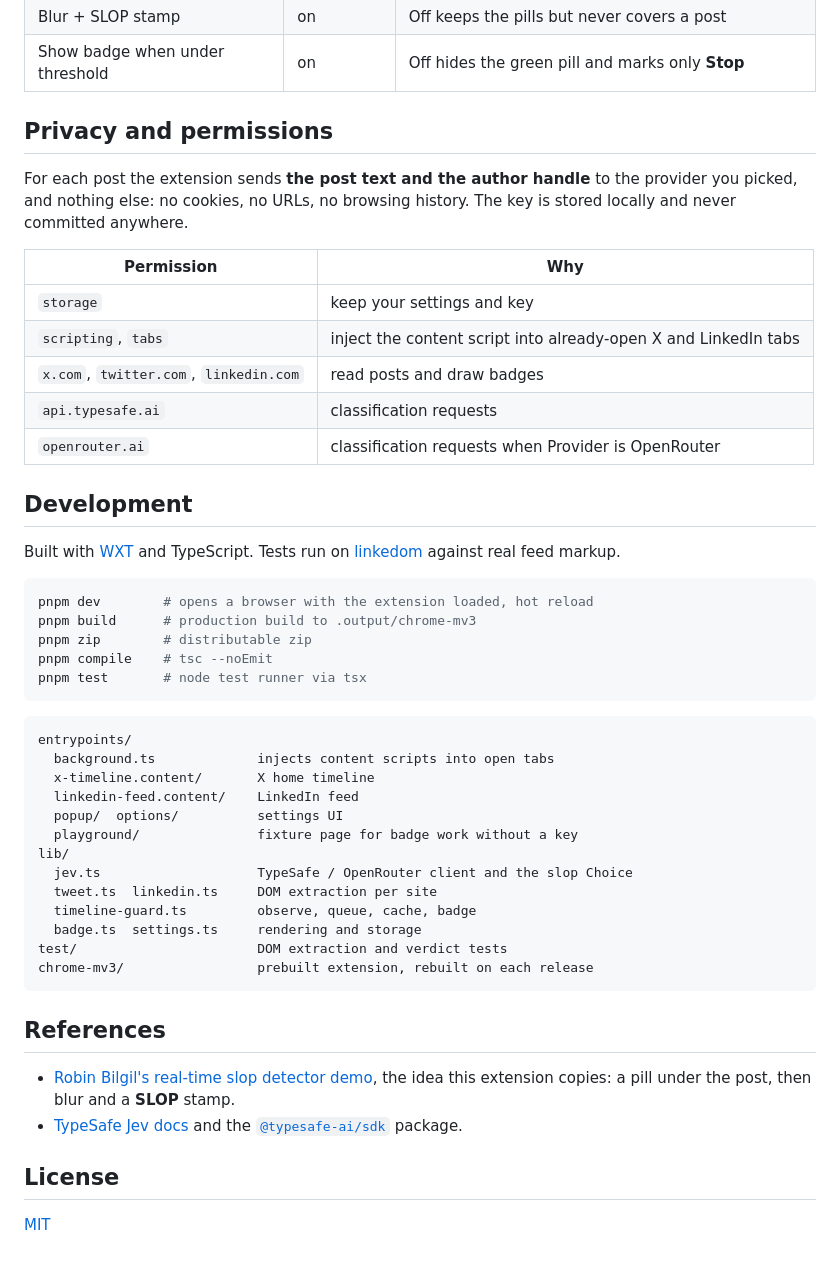
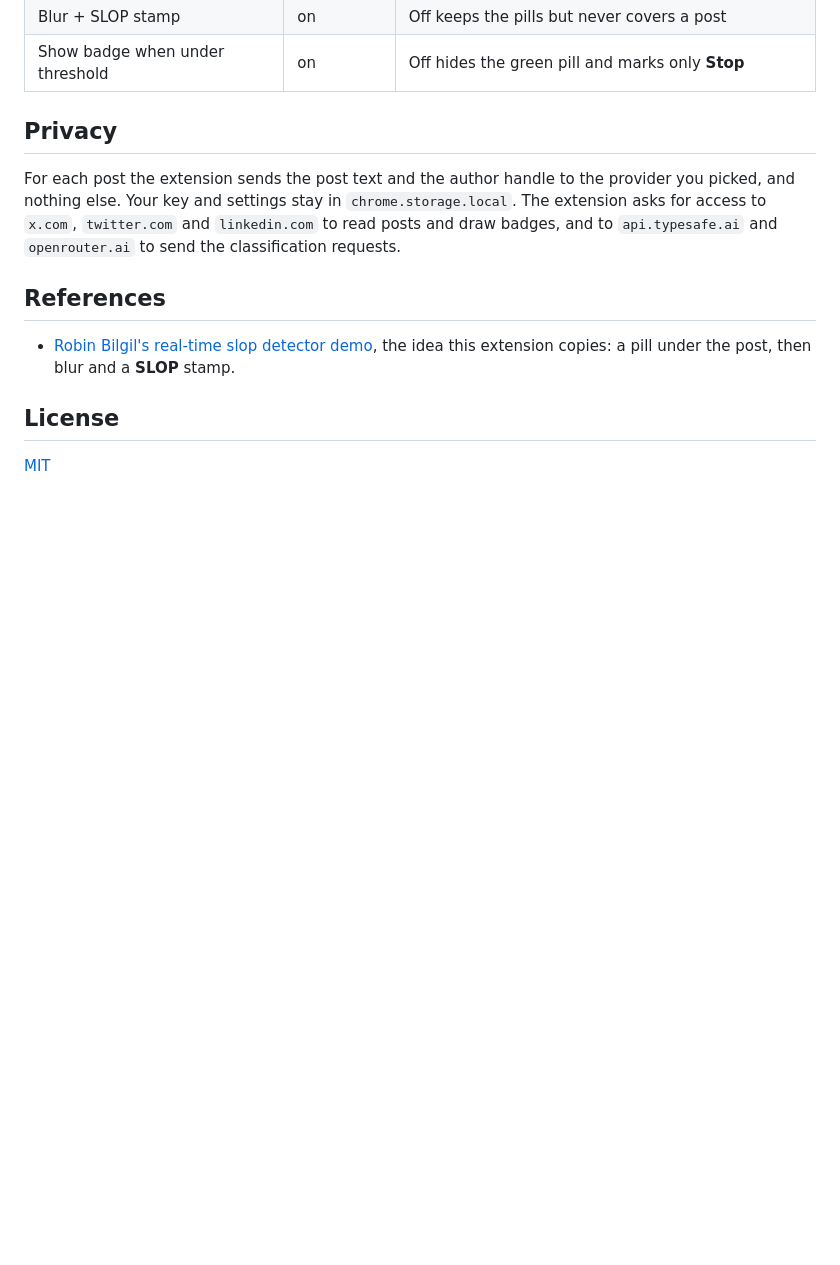
Before and after one commit to davertor/jev-slop-guard, a Markdown page: README.md, the part around one of its changes. Drawn GitHub-style; blank space fills up the shorter version.

Commit message:
docs: add Requirements, trim Privacy, drop Development and SDK reference

````diff
--- a/README.md
+++ b/README.md
@@ -98,55 +105,18 @@ classification request described below.
 | Blur + SLOP stamp | on | Off keeps the pills but never covers a post |
 | Show badge when under threshold | on | Off hides the green pill and marks only **Stop** |
 
-## Privacy and permissions
+## Privacy
 
-For each post the extension sends **the post text and the author handle** to
-the provider you picked, and nothing else: no cookies, no URLs, no browsing
-history. The key is stored locally and never committed anywhere.
-
-| Permission | Why |
-| --- | --- |
-| `storage` | keep your settings and key |
-| `scripting`, `tabs` | inject the content script into already-open X and LinkedIn tabs |
-| `x.com`, `twitter.com`, `linkedin.com` | read posts and draw badges |
-| `api.typesafe.ai` | classification requests |
-| `openrouter.ai` | classification requests when Provider is OpenRouter |
-
-## Development
-
-Built with [WXT](https://wxt.dev) and TypeScript. Tests run on
-[linkedom](https://github.com/WebReflection/linkedom) against real feed markup.
-
-```sh
-pnpm dev        # opens a browser with the extension loaded, hot reload
-pnpm build      # production build to .output/chrome-mv3
-pnpm zip        # distributable zip
-pnpm compile    # tsc --noEmit
-pnpm test       # node test runner via tsx
-```
-
-```text
-entrypoints/
-  background.ts             injects content scripts into open tabs
-  x-timeline.content/       X home timeline
-  linkedin-feed.content/    LinkedIn feed
-  popup/  options/          settings UI
-  playground/               fixture page for badge work without a key
-lib/
-  jev.ts                    TypeSafe / OpenRouter client and the slop Choice
-  tweet.ts  linkedin.ts     DOM extraction per site
-  timeline-guard.ts         observe, queue, cache, badge
-  badge.ts  settings.ts     rendering and storage
-test/                       DOM extraction and verdict tests
-chrome-mv3/                 prebuilt extension, rebuilt on each release
-```
+For each post the extension sends the post text and the author handle to the
+provider you picked, and nothing else. Your key and settings stay in
+`chrome.storage.local`. The extension asks for access to `x.com`,
+`twitter.com` and `linkedin.com` to read posts and draw badges, and to
+`api.typesafe.ai` and `openrouter.ai` to send the classification requests.
 
 ## References
 
 - [Robin Bilgil's real-time slop detector demo](https://x.com/RBilgil/status/2100976648552169805),
   the idea this extension copies: a pill under the post, then blur and a **SLOP** stamp.
-- [TypeSafe Jev docs](https://docs.typesafe.ai/introduction) and the
-  [`@typesafe-ai/sdk`](https://www.npmjs.com/package/@typesafe-ai/sdk) package.
 
 ## License
 
````
Also changed, not shown: other parts of README.md (+12 -5 lines).
